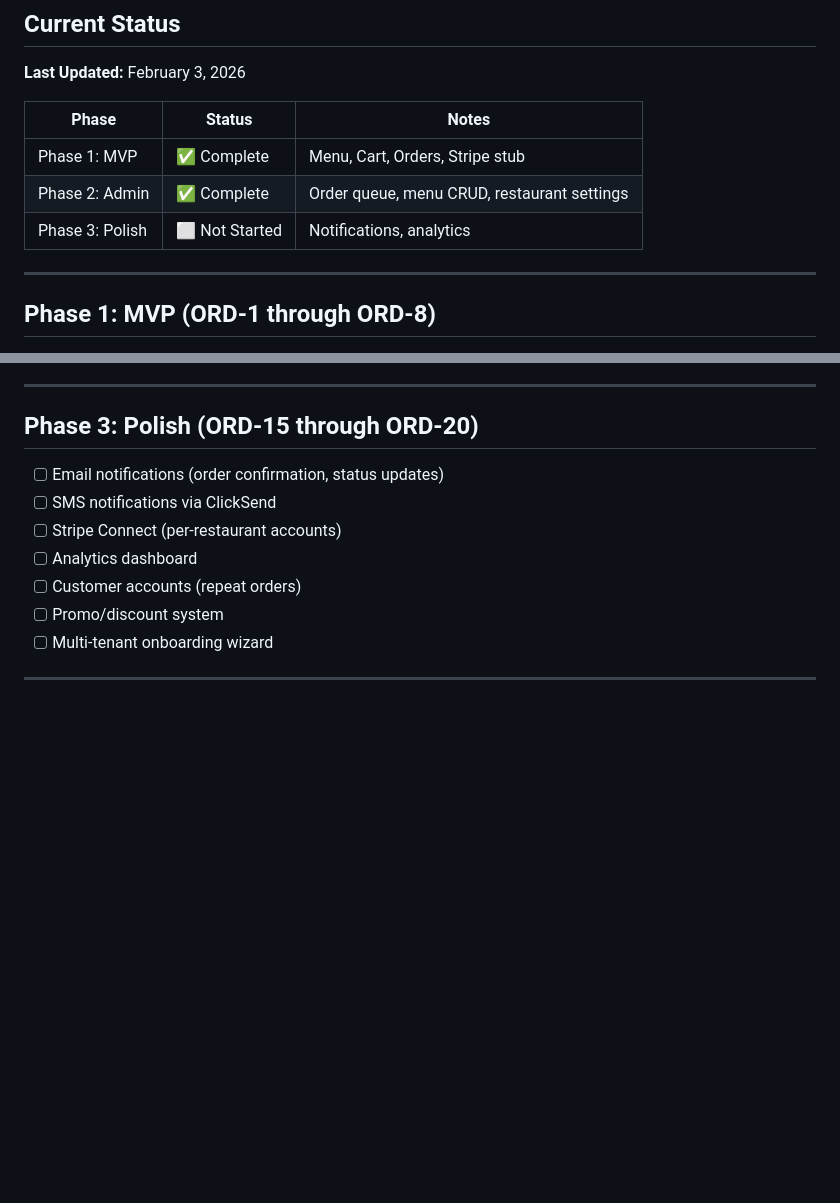
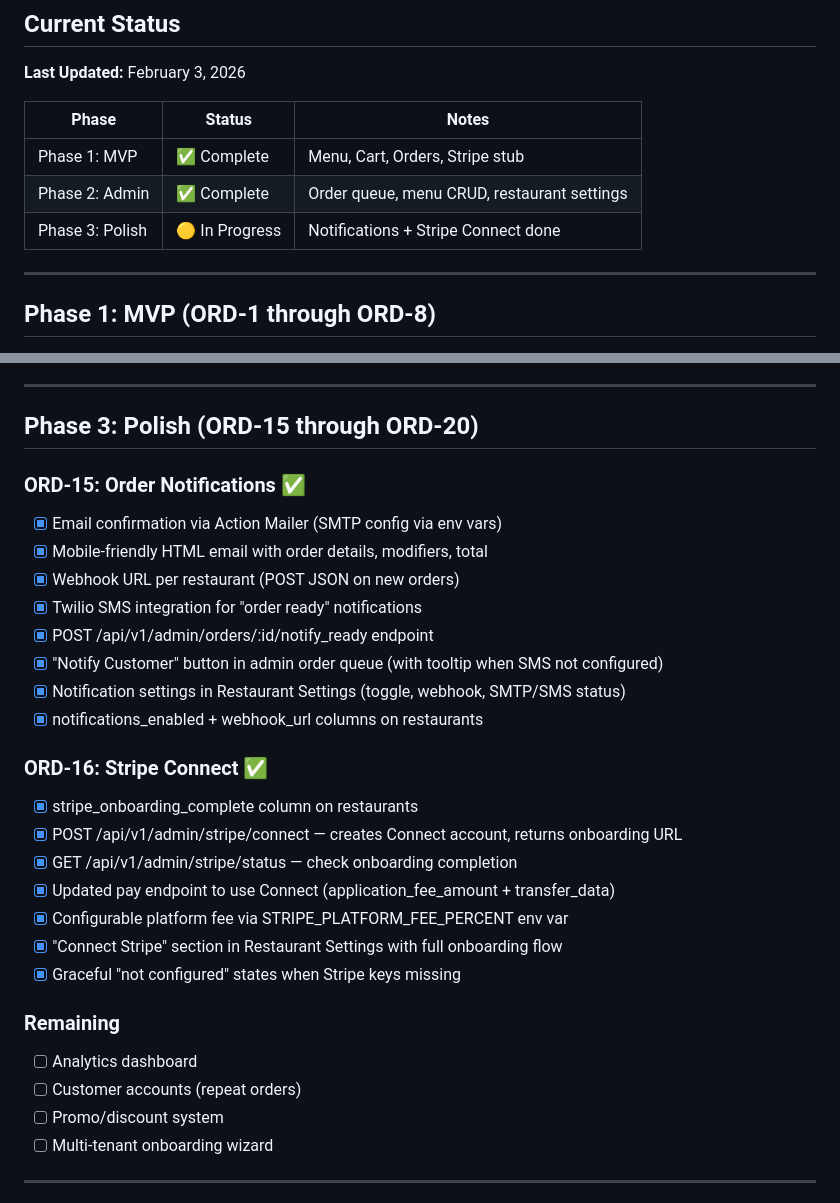
Before and after one commit to Shimizu-Technology/ordering-platform, a Markdown page: BUILD_PLAN.md, 2 parts joined by grey strips. Rendered like a GitHub page; blank space fills up the shorter version.

Commit message:
Update BUILD_PLAN.md — ORD-15, ORD-16 complete

```diff
--- a/BUILD_PLAN.md
+++ b/BUILD_PLAN.md
@@ -8,7 +8,7 @@
 |-------|--------|-------|
 | Phase 1: MVP | ✅ Complete | Menu, Cart, Orders, Stripe stub |
 | Phase 2: Admin | ✅ Complete | Order queue, menu CRUD, restaurant settings |
-| Phase 3: Polish | ⬜ Not Started | Notifications, analytics |
+| Phase 3: Polish | 🟡 In Progress | Notifications + Stripe Connect done |
 
 ---
 
@@ -113,9 +113,26 @@
 
 ## Phase 3: Polish (ORD-15 through ORD-20)
 
-- [ ] Email notifications (order confirmation, status updates)
-- [ ] SMS notifications via ClickSend
-- [ ] Stripe Connect (per-restaurant accounts)
+### ORD-15: Order Notifications ✅
+- [x] Email confirmation via Action Mailer (SMTP config via env vars)
+- [x] Mobile-friendly HTML email with order details, modifiers, total
+- [x] Webhook URL per restaurant (POST JSON on new orders)
+- [x] Twilio SMS integration for "order ready" notifications
+- [x] POST /api/v1/admin/orders/:id/notify_ready endpoint
+- [x] "Notify Customer" button in admin order queue (with tooltip when SMS not configured)
+- [x] Notification settings in Restaurant Settings (toggle, webhook, SMTP/SMS status)
+- [x] notifications_enabled + webhook_url columns on restaurants
+
+### ORD-16: Stripe Connect ✅
+- [x] stripe_onboarding_complete column on restaurants
+- [x] POST /api/v1/admin/stripe/connect — creates Connect account, returns onboarding URL
+- [x] GET /api/v1/admin/stripe/status — check onboarding completion
+- [x] Updated pay endpoint to use Connect (application_fee_amount + transfer_data)
+- [x] Configurable platform fee via STRIPE_PLATFORM_FEE_PERCENT env var
+- [x] "Connect Stripe" section in Restaurant Settings with full onboarding flow
+- [x] Graceful "not configured" states when Stripe keys missing
+
+### Remaining
 - [ ] Analytics dashboard
 - [ ] Customer accounts (repeat orders)
 - [ ] Promo/discount system
```
